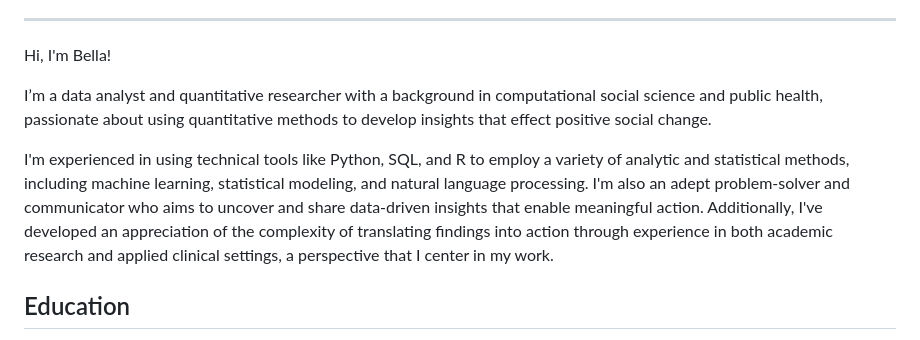
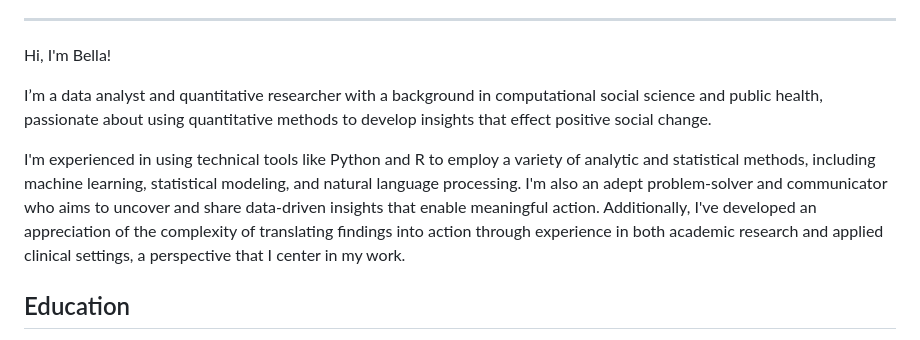
Before and after one commit to isabellavallejo/isabellavallejo.github.io, a Markdown page: README.md, the part around the change. Drawn GitHub-style.

```diff
--- a/README.md
+++ b/README.md
@@ -10,7 +10,7 @@ Hi, I'm Bella!
 
 I’m a data analyst and quantitative researcher with a background in computational social science and public health, passionate about using quantitative methods to develop insights that effect positive social change.
 
-I'm experienced in using technical tools like Python, SQL, and R to employ a variety of analytic and statistical methods, including machine learning, statistical modeling, and natural language processing. I'm also an adept problem-solver and communicator who aims to uncover and share data-driven insights that enable meaningful action. Additionally, I've developed an appreciation of the complexity of translating findings into action through experience in both academic research and applied clinical settings, a perspective that I center in my work.
+I'm experienced in using technical tools like Python and R to employ a variety of analytic and statistical methods, including machine learning, statistical modeling, and natural language processing. I'm also an adept problem-solver and communicator who aims to uncover and share data-driven insights that enable meaningful action. Additionally, I've developed an appreciation of the complexity of translating findings into action through experience in both academic research and applied clinical settings, a perspective that I center in my work.
 
 ## Education
 - **M.S. in Data Analytics and Computational Social Science** | University of Massachusetts Amherst (May 2026)
```
